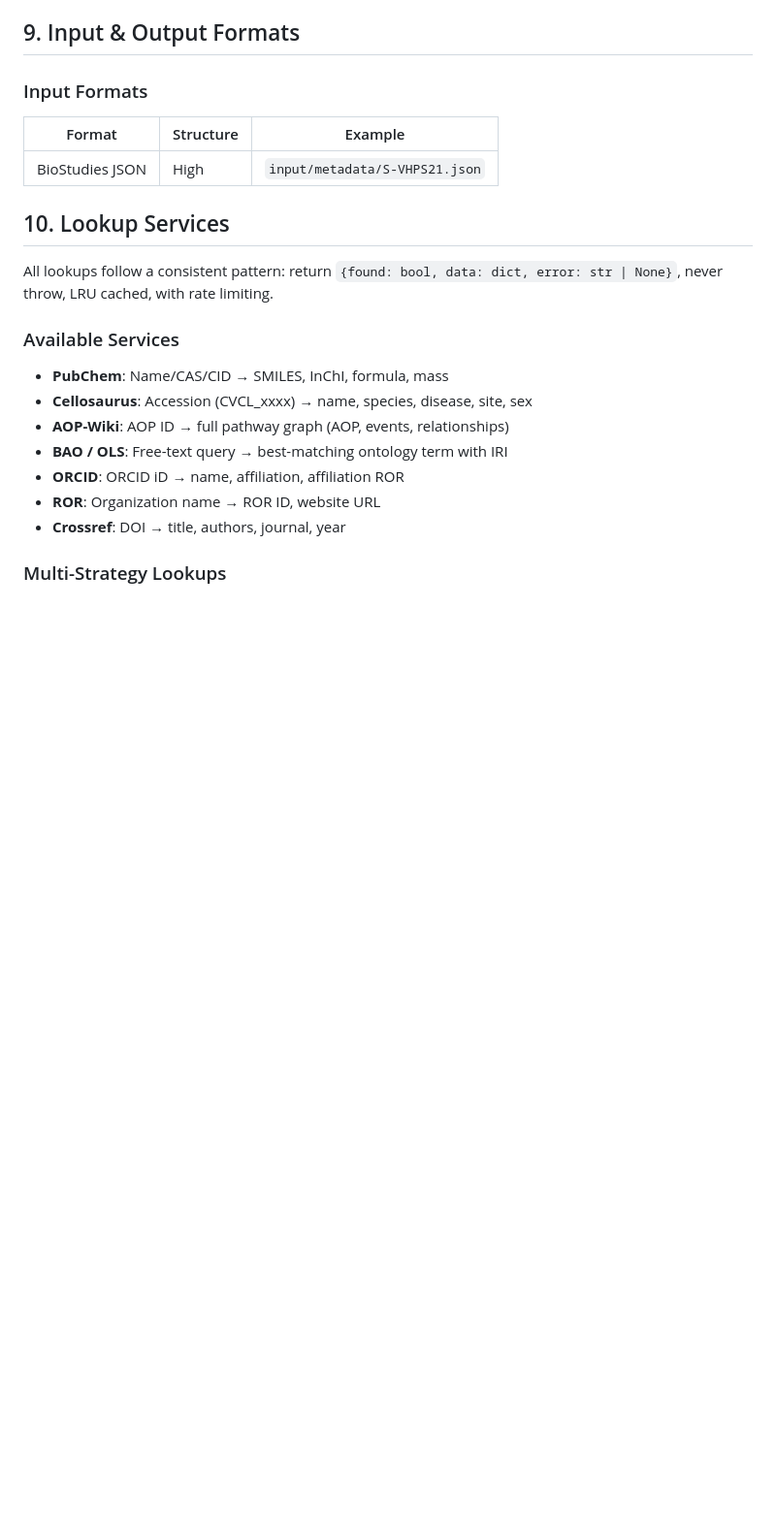
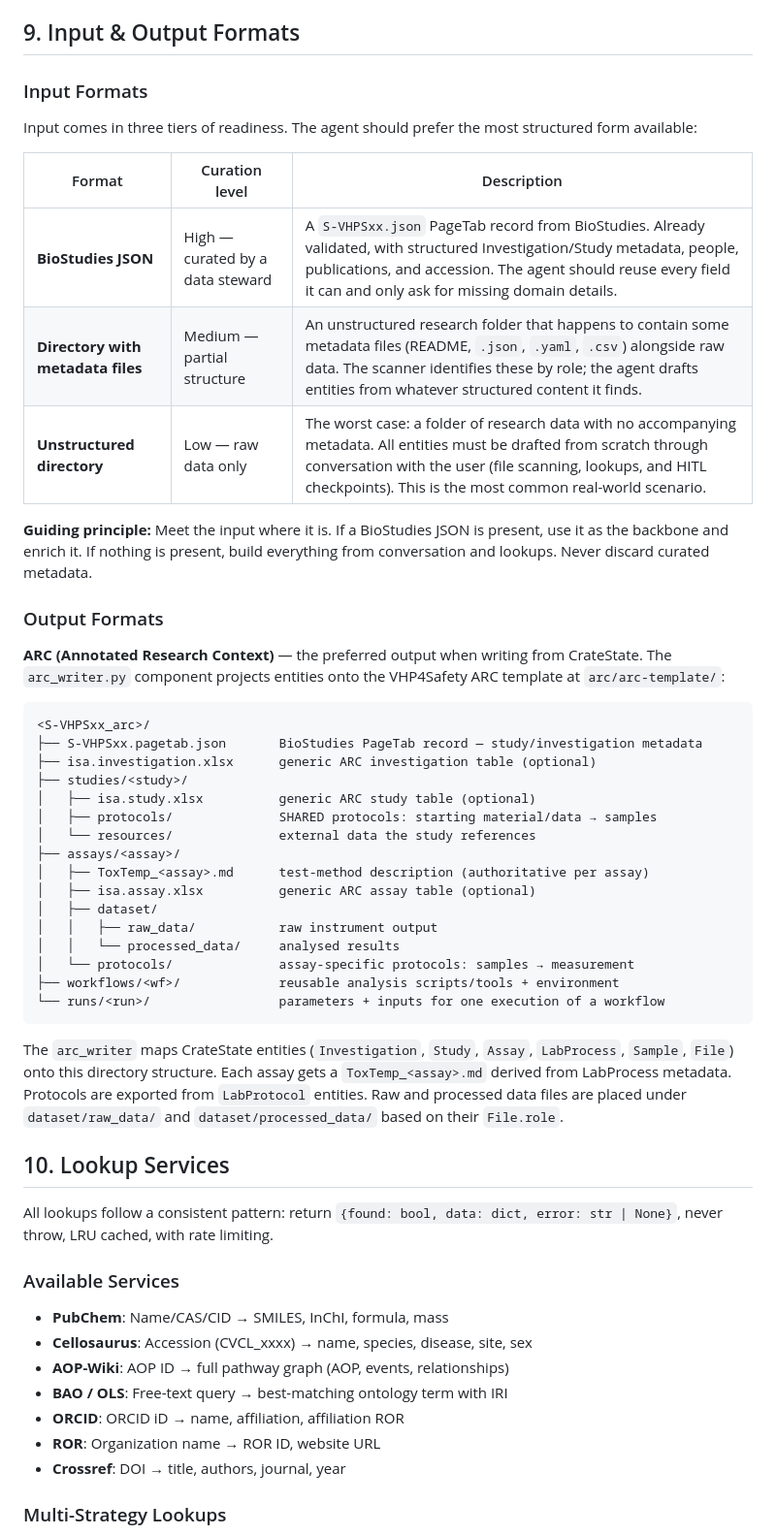
Before and after one commit to johannehouweling/vitro-crate, a Markdown page: AGENTS.md, the part around one of its changes. Shown at 97% size. Rendered like a GitHub page; blank space fills up the shorter version.

Commit message:
docs: enhance AGENTS.md with external package references and input/output format details

````diff
--- a/AGENTS.md
+++ b/AGENTS.md
@@ -301,9 +313,42 @@ Automatically at: after file scanning, after each entity draft, after HITL check
 ## 9. Input & Output Formats
 
 ### Input Formats
-| Format | Structure | Example |
-|--------|-----------|---------|
-| BioStudies JSON | High | `input/metadata/S-VHPS21.json` |
+
+Input comes in three tiers of readiness. The agent should prefer the most structured form available:
+
+| Format | Curation level | Description |
+|--------|---------------|-------------|
+| **BioStudies JSON** | High — curated by a data steward | A `S-VHPSxx.json` PageTab record from BioStudies. Already validated, with structured Investigation/Study metadata, people, publications, and accession. The agent should reuse every field it can and only ask for missing domain details. |
+| **Directory with metadata files** | Medium — partial structure | An unstructured research folder that happens to contain some metadata files (README, `.json`, `.yaml`, `.csv`) alongside raw data. The scanner identifies these by role; the agent drafts entities from whatever structured content it finds. |
+| **Unstructured directory** | Low — raw data only | The worst case: a folder of research data with no accompanying metadata. All entities must be drafted from scratch through conversation with the user (file scanning, lookups, and HITL checkpoints). This is the most common real-world scenario. |
+
+**Guiding principle:** Meet the input where it is. If a BioStudies JSON is present, use it as the backbone and enrich it. If nothing is present, build everything from conversation and lookups. Never discard curated metadata.
+
+### Output Formats
+
+**ARC (Annotated Research Context)** — the preferred output when writing from CrateState. The `arc_writer.py` component projects entities onto the VHP4Safety ARC template at `arc/arc-template/`:
+
+```
+<S-VHPSxx_arc>/
+├── S-VHPSxx.pagetab.json       BioStudies PageTab record — study/investigation metadata
+├── isa.investigation.xlsx      generic ARC investigation table (optional)
+├── studies/<study>/
+│   ├── isa.study.xlsx          generic ARC study table (optional)
+│   ├── protocols/              SHARED protocols: starting material/data → samples
+│   └── resources/              external data the study references
+├── assays/<assay>/
+│   ├── ToxTemp_<assay>.md      test-method description (authoritative per assay)
+│   ├── isa.assay.xlsx          generic ARC assay table (optional)
+│   ├── dataset/
+│   │   ├── raw_data/           raw instrument output
+│   │   └── processed_data/     analysed results
+│   └── protocols/              assay-specific protocols: samples → measurement
+├── workflows/<wf>/             reusable analysis scripts/tools + environment
+└── runs/<run>/                 parameters + inputs for one execution of a workflow
+```
+
+The `arc_writer` maps CrateState entities (`Investigation`, `Study`, `Assay`, `LabProcess`, `Sample`, `File`) onto this directory structure. Each assay gets a `ToxTemp_<assay>.md` derived from LabProcess metadata. Protocols are exported from `LabProtocol` entities. Raw and processed data files are placed under `dataset/raw_data/` and `dataset/processed_data/` based on their `File.role`.
+
 ## 10. Lookup Services
 
 All lookups follow a consistent pattern: return `{found: bool, data: dict, error: str | None}`, never throw, LRU cached, with rate limiting.
````
Also changed, not shown: other parts of AGENTS.md (+14 -2 lines).
